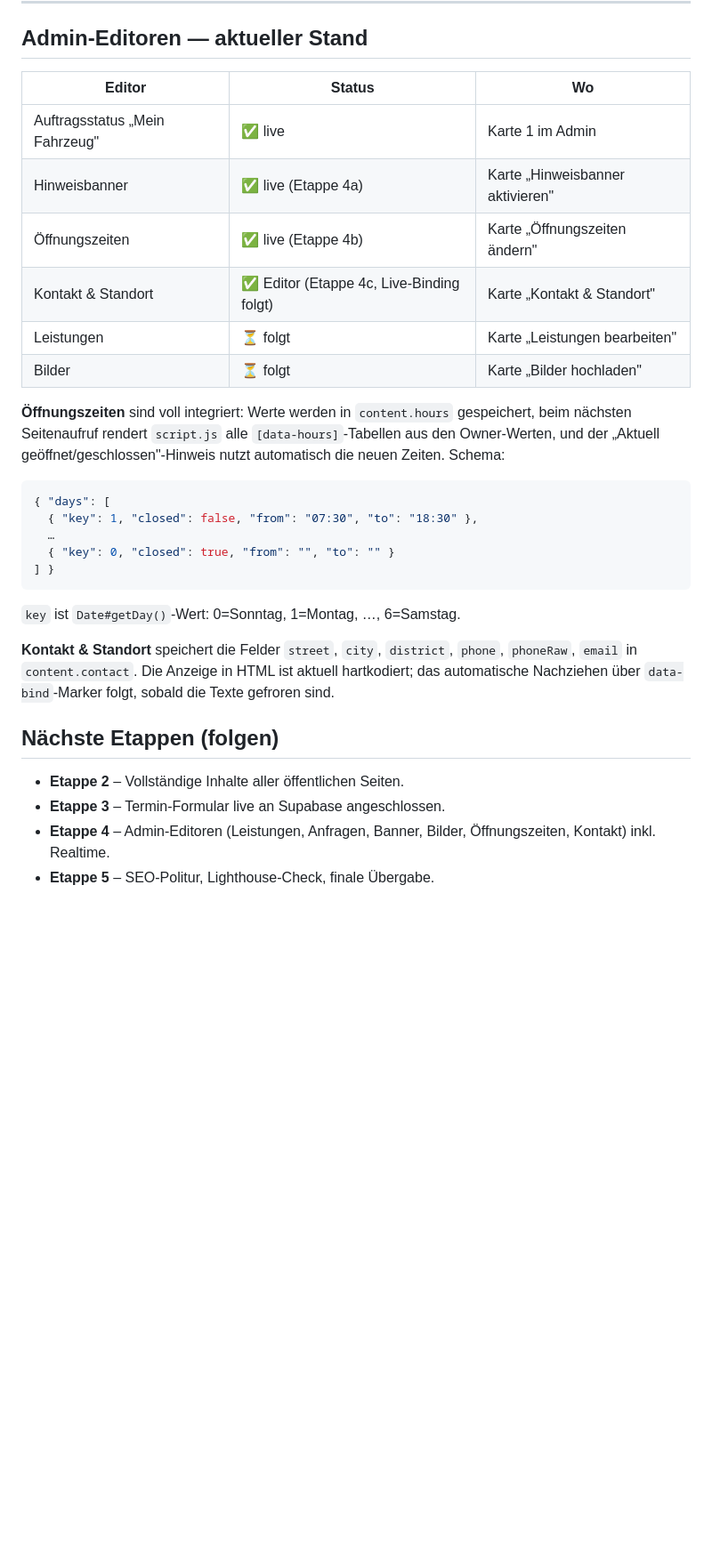
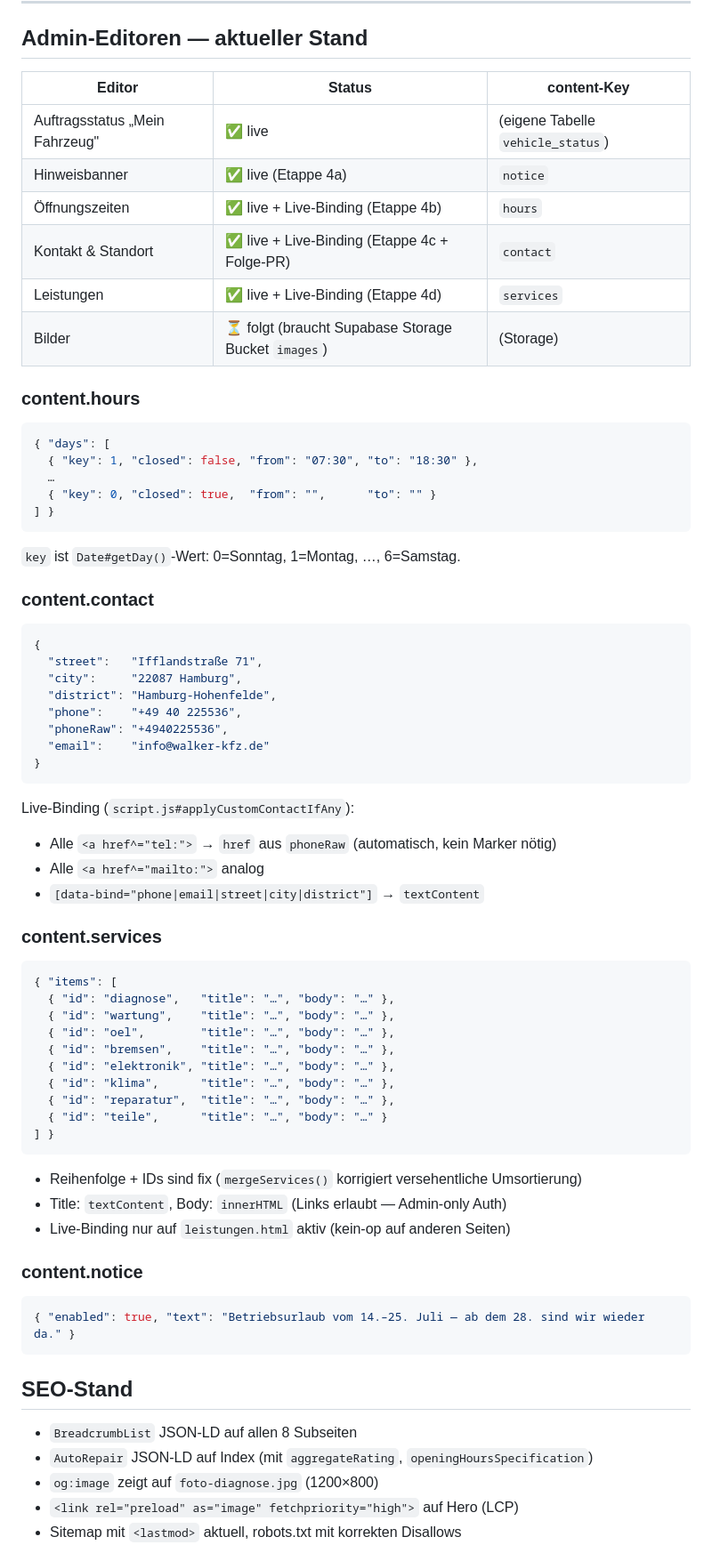
Before and after one commit to nnauroz-prog/walker-gmbh-, a Markdown page: UEBERGABE.md, the part around one of its changes. Shown at 89% size. GitHub-like rendering; blank space fills up the shorter version.

Commit message:
UEBERGABE.md: Editor-Übersicht final, Schemas, SEO-Stand, Deploy-Notes
Vollständige Übergabe-Dokumentation aktualisiert:

- Editor-Status-Tabelle mit content-Keys statt nur "Wo"-Spalte
- JSON-Schemas für alle 4 content-Keys (hours, contact, services, notice)
- Live-Binding-Mechanik dokumentiert (data-bind, tel:/mailto: Auto-Bind)
- SEO-Stand: AutoRepair + 8× BreadcrumbList, og:image, Preload, Sitemap
- Deployment: GitHub Actions Workflow erklärt, Cache-Buster-Hinweis
- Offene Etappen: nur noch Bilder-Upload (4e) + Lighthouse-Lauf in Prod

Damit ist die Übergabe sauber: jeder zukünftige Entwickler (Codex,
Mensch, Nachfolge-Claude) sieht in einer Datei den vollständigen Stand
und weiß, welche content-Keys welche Felder erwarten.

````diff
--- a/UEBERGABE.md
+++ b/UEBERGABE.md
@@ -208,36 +208,74 @@ viele Fahrzeuge gerade „Abholbereit" sind.
 
 ## Admin-Editoren — aktueller Stand
 
-| Editor | Status | Wo |
+| Editor | Status | content-Key |
 |---|---|---|
-| Auftragsstatus „Mein Fahrzeug" | ✅ live | Karte 1 im Admin |
-| Hinweisbanner | ✅ live (Etappe 4a) | Karte „Hinweisbanner aktivieren" |
-| Öffnungszeiten | ✅ live (Etappe 4b) | Karte „Öffnungszeiten ändern" |
-| Kontakt & Standort | ✅ Editor (Etappe 4c, Live-Binding folgt) | Karte „Kontakt & Standort" |
-| Leistungen | ⏳ folgt | Karte „Leistungen bearbeiten" |
-| Bilder | ⏳ folgt | Karte „Bilder hochladen" |
+| Auftragsstatus „Mein Fahrzeug" | ✅ live | (eigene Tabelle `vehicle_status`) |
+| Hinweisbanner | ✅ live (Etappe 4a) | `notice` |
+| Öffnungszeiten | ✅ live + Live-Binding (Etappe 4b) | `hours` |
+| Kontakt & Standort | ✅ live + Live-Binding (Etappe 4c + Folge-PR) | `contact` |
+| Leistungen | ✅ live + Live-Binding (Etappe 4d) | `services` |
+| Bilder | ⏳ folgt (braucht Supabase Storage Bucket `images`) | (Storage) |
 
-**Öffnungszeiten** sind voll integriert: Werte werden in `content.hours` gespeichert, beim
-nächsten Seitenaufruf rendert `script.js` alle `[data-hours]`-Tabellen aus den Owner-Werten,
-und der „Aktuell geöffnet/geschlossen"-Hinweis nutzt automatisch die neuen Zeiten. Schema:
+### content.hours
 
 ```json
 { "days": [
   { "key": 1, "closed": false, "from": "07:30", "to": "18:30" },
   …
-  { "key": 0, "closed": true, "from": "", "to": "" }
+  { "key": 0, "closed": true,  "from": "",      "to": "" }
 ] }
 ```
 `key` ist `Date#getDay()`-Wert: 0=Sonntag, 1=Montag, …, 6=Samstag.
 
-**Kontakt & Standort** speichert die Felder `street`, `city`, `district`, `phone`, `phoneRaw`,
-`email` in `content.contact`. Die Anzeige in HTML ist aktuell hartkodiert; das automatische
-Nachziehen über `data-bind`-Marker folgt, sobald die Texte gefroren sind.
+### content.contact
 
-## Nächste Etappen (folgen)
+```json
+{
+  "street":   "Ifflandstraße 71",
+  "city":     "22087 Hamburg",
+  "district": "Hamburg-Hohenfelde",
+  "phone":    "+49 40 225536",
+  "phoneRaw": "+4940225536",
+  "email":    "info@walker-kfz.de"
+}
+```
 
-- **Etappe 2** – Vollständige Inhalte aller öffentlichen Seiten.
-- **Etappe 3** – Termin-Formular live an Supabase angeschlossen.
-- **Etappe 4** – Admin-Editoren (Leistungen, Anfragen, Banner, Bilder,
-  Öffnungszeiten, Kontakt) inkl. Realtime.
-- **Etappe 5** – SEO-Politur, Lighthouse-Check, finale Übergabe.
+Live-Binding (`script.js#applyCustomContactIfAny`):
+- Alle `<a href^="tel:">` → `href` aus `phoneRaw` (automatisch, kein Marker nötig)
+- Alle `<a href^="mailto:">` analog
+- `[data-bind="phone|email|street|city|district"]` → `textContent`
+
+### content.services
+
+```json
+{ "items": [
+  { "id": "diagnose",   "title": "…", "body": "…" },
+  { "id": "wartung",    "title": "…", "body": "…" },
+  { "id": "oel",        "title": "…", "body": "…" },
+  { "id": "bremsen",    "title": "…", "body": "…" },
+  { "id": "elektronik", "title": "…", "body": "…" },
+  { "id": "klima",      "title": "…", "body": "…" },
+  { "id": "reparatur",  "title": "…", "body": "…" },
+  { "id": "teile",      "title": "…", "body": "…" }
+] }
+```
+
+- Reihenfolge + IDs sind fix (`mergeServices()` korrigiert versehentliche Umsortierung)
+- Title: `textContent`, Body: `innerHTML` (Links erlaubt — Admin-only Auth)
+- Live-Binding nur auf `leistungen.html` aktiv (kein-op auf anderen Seiten)
+
+### content.notice
+
+```json
+{ "enabled": true, "text": "Betriebsurlaub vom 14.–25. Juli — ab dem 28. sind wir wieder da." }
+```
+
+## SEO-Stand
+
+- `BreadcrumbList` JSON-LD auf allen 8 Subseiten
+- `AutoRepair` JSON-LD auf Index (mit `aggregateRating`, `openingHoursSpecification`)
+- `og:image` zeigt auf `foto-diagnose.jpg` (1200×800)
+- `<link rel="preload" as="image" fetchpriority="high">` auf Hero (LCP)
+- Sitemap mit `<lastmod>` aktuell, robots.txt mit korrekten Disallows
+
````
Also changed, not shown: other parts of UEBERGABE.md (+17 -0 lines).
